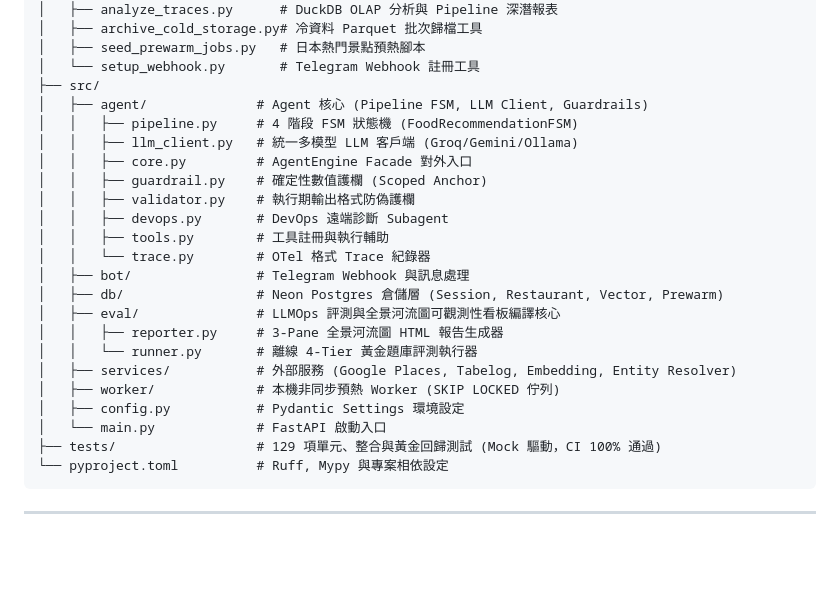
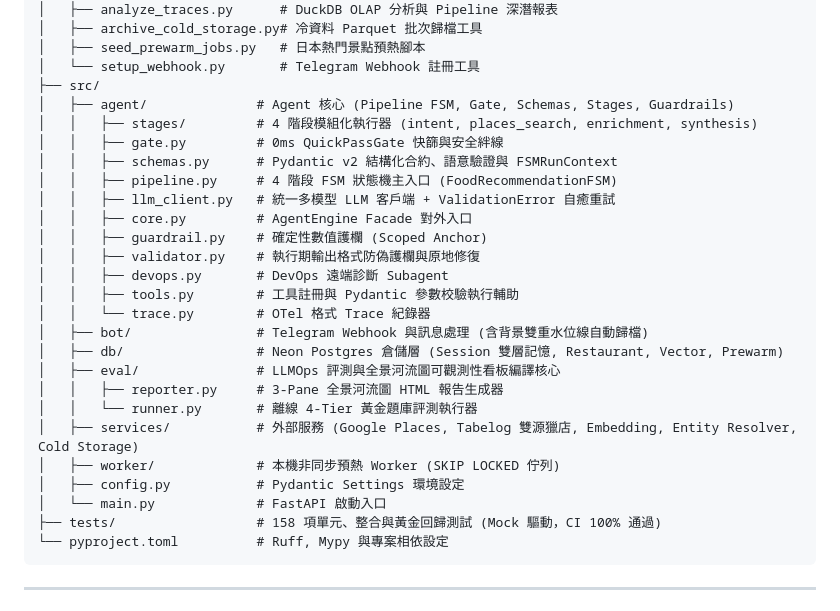
Before and after one commit to AnnieeLiuu/pickforme, a Markdown page: README.md, the part around the change. Drawn GitHub-style; blank space fills up the shorter version.

````diff
--- a/README.md
+++ b/README.md
@@ -114,25 +114,28 @@ PickForMe/
 │   ├── seed_prewarm_jobs.py   # 日本熱門景點預熱腳本
 │   └── setup_webhook.py       # Telegram Webhook 註冊工具
 ├── src/
-│   ├── agent/              # Agent 核心 (Pipeline FSM, LLM Client, Guardrails)
-│   │   ├── pipeline.py     # 4 階段 FSM 狀態機 (FoodRecommendationFSM)
-│   │   ├── llm_client.py   # 統一多模型 LLM 客戶端 (Groq/Gemini/Ollama)
+│   ├── agent/              # Agent 核心 (Pipeline FSM, Gate, Schemas, Stages, Guardrails)
+│   │   ├── stages/         # 4 階段模組化執行器 (intent, places_search, enrichment, synthesis)
+│   │   ├── gate.py         # 0ms QuickPassGate 快篩與安全絆線
+│   │   ├── schemas.py      # Pydantic v2 結構化合約、語意驗證與 FSMRunContext
+│   │   ├── pipeline.py     # 4 階段 FSM 狀態機主入口 (FoodRecommendationFSM)
+│   │   ├── llm_client.py   # 統一多模型 LLM 客戶端 + ValidationError 自癒重試
 │   │   ├── core.py         # AgentEngine Facade 對外入口
 │   │   ├── guardrail.py    # 確定性數值護欄 (Scoped Anchor)
-│   │   ├── validator.py    # 執行期輸出格式防偽護欄
+│   │   ├── validator.py    # 執行期輸出格式防偽護欄與原地修復
 │   │   ├── devops.py       # DevOps 遠端診斷 Subagent
-│   │   ├── tools.py        # 工具註冊與執行輔助
+│   │   ├── tools.py        # 工具註冊與 Pydantic 參數校驗執行輔助
 │   │   └── trace.py        # OTel 格式 Trace 紀錄器
-│   ├── bot/                # Telegram Webhook 與訊息處理
-│   ├── db/                 # Neon Postgres 倉儲層 (Session, Restaurant, Vector, Prewarm)
+│   ├── bot/                # Telegram Webhook 與訊息處理 (含背景雙重水位線自動歸檔)
+│   ├── db/                 # Neon Postgres 倉儲層 (Session 雙層記憶, Restaurant, Vector, Prewarm)
 │   ├── eval/               # LLMOps 評測與全景河流圖可觀測性看板編譯核心
 │   │   ├── reporter.py     # 3-Pane 全景河流圖 HTML 報告生成器
 │   │   └── runner.py       # 離線 4-Tier 黃金題庫評測執行器
-│   ├── services/           # 外部服務 (Google Places, Tabelog, Embedding, Entity Resolver)
+│   ├── services/           # 外部服務 (Google Places, Tabelog 雙源獵店, Embedding, Entity Resolver, Cold Storage)
 │   ├── worker/             # 本機非同步預熱 Worker (SKIP LOCKED 佇列)
 │   ├── config.py           # Pydantic Settings 環境設定
 │   └── main.py             # FastAPI 啟動入口
-├── tests/                  # 129 項單元、整合與黃金回歸測試 (Mock 驅動，CI 100% 通過)
+├── tests/                  # 158 項單元、整合與黃金回歸測試 (Mock 驅動，CI 100% 通過)
 └── pyproject.toml          # Ruff, Mypy 與專案相依設定
 ```
 
````
Also changed, not shown: docs/SOP_ROOT_CAUSE_DEBUGGING.md (+19 -17 lines).
